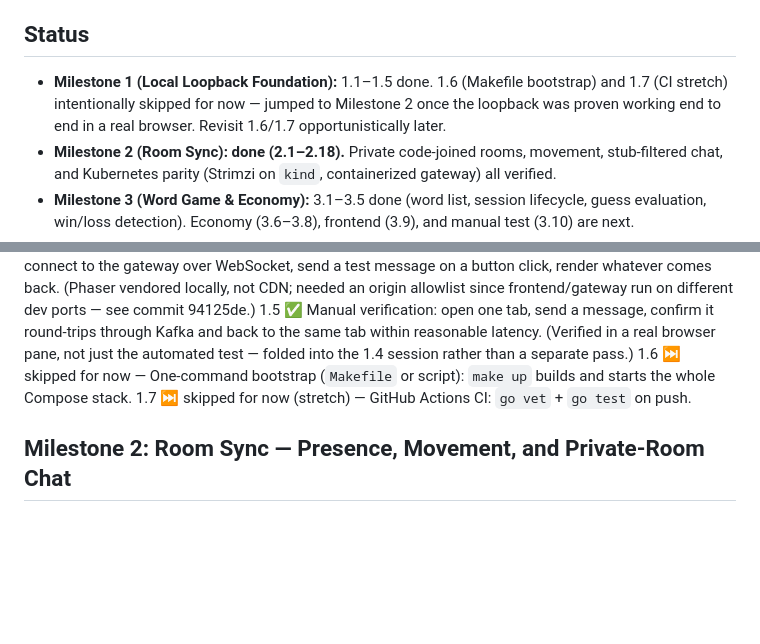
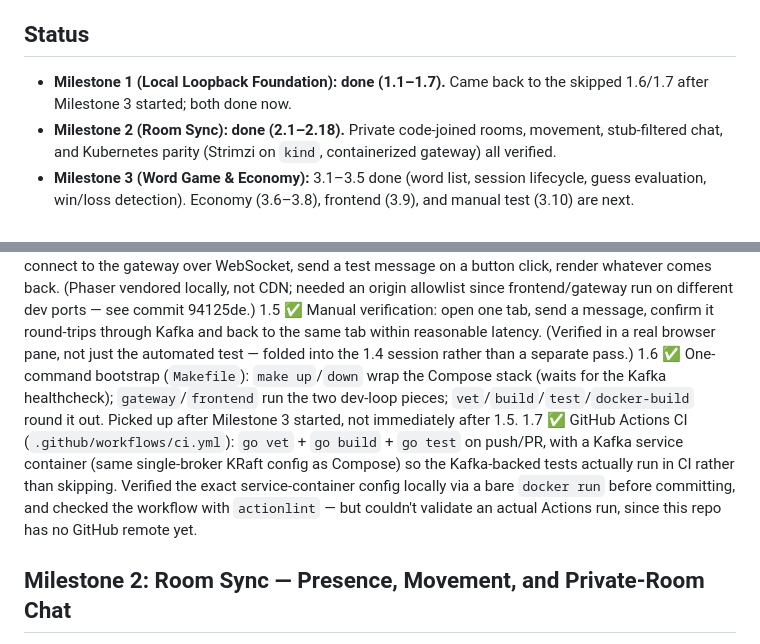
Before and after one commit to kirstengillam/cozy-critter-puzzle-parlor, a Markdown page: IMPLEMENTATION_PLAN.md, 2 parts joined by grey strips. Rendered like a GitHub page; blank space fills up the shorter version.

```diff
--- a/IMPLEMENTATION_PLAN.md
+++ b/IMPLEMENTATION_PLAN.md
@@ -5,9 +5,8 @@ decided steps we're actually building against. Update this file as decisions cha
 
 ## Status
 
-- **Milestone 1 (Local Loopback Foundation):** 1.1–1.5 done. 1.6 (Makefile bootstrap) and 1.7 (CI
-  stretch) intentionally skipped for now — jumped to Milestone 2 once the loopback was proven working
-  end to end in a real browser. Revisit 1.6/1.7 opportunistically later.
+- **Milestone 1 (Local Loopback Foundation): done (1.1–1.7).** Came back to the skipped 1.6/1.7 after
+  Milestone 3 started; both done now.
 - **Milestone 2 (Room Sync): done (2.1–2.18).** Private code-joined rooms, movement, stub-filtered chat,
   and Kubernetes parity (Strimzi on `kind`, containerized gateway) all verified.
 - **Milestone 3 (Word Game & Economy):** 3.1–3.5 done (word list, session lifecycle, guess evaluation,
@@ -92,9 +91,14 @@ Goal: a single Docker Compose stack where a browser tab round-trips a message th
 1.5 ✅ Manual verification: open one tab, send a message, confirm it round-trips through Kafka and back
     to the same tab within reasonable latency. (Verified in a real browser pane, not just the automated
     test — folded into the 1.4 session rather than a separate pass.)
-1.6 ⏭️ skipped for now — One-command bootstrap (`Makefile` or script): `make up` builds and starts the
-    whole Compose stack.
-1.7 ⏭️ skipped for now (stretch) — GitHub Actions CI: `go vet` + `go test` on push.
+1.6 ✅ One-command bootstrap (`Makefile`): `make up`/`down` wrap the Compose stack (waits for the Kafka
+    healthcheck); `gateway`/`frontend` run the two dev-loop pieces; `vet`/`build`/`test`/`docker-build`
+    round it out. Picked up after Milestone 3 started, not immediately after 1.5.
+1.7 ✅ GitHub Actions CI (`.github/workflows/ci.yml`): `go vet` + `go build` + `go test` on push/PR, with
+    a Kafka service container (same single-broker KRaft config as Compose) so the Kafka-backed tests
+    actually run in CI rather than skipping. Verified the exact service-container config locally via a
+    bare `docker run` before committing, and checked the workflow with `actionlint` — but couldn't
+    validate an actual Actions run, since this repo has no GitHub remote yet.
 
 ## Milestone 2: Room Sync — Presence, Movement, and Private-Room Chat
 
```
Also changed, not shown: README.md (+4 -0 lines).
